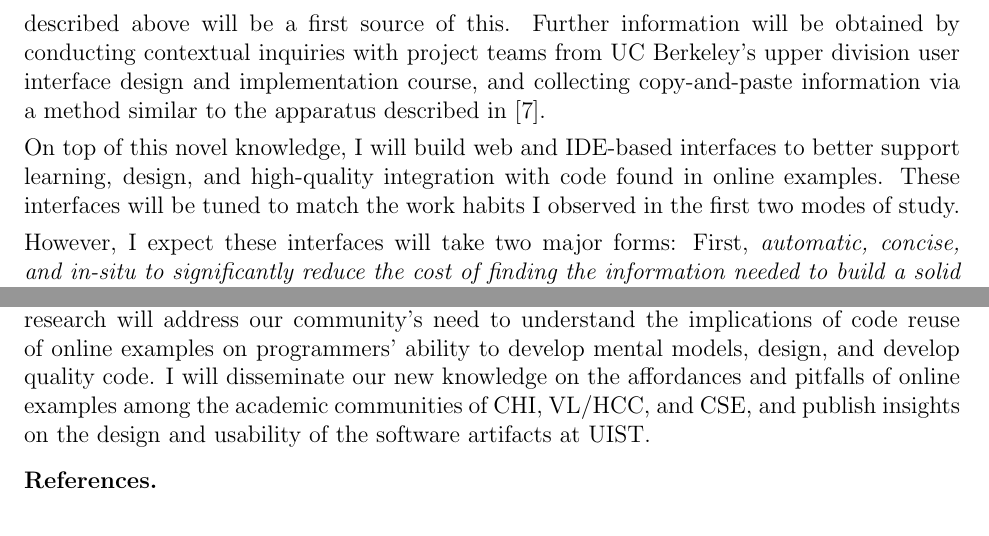
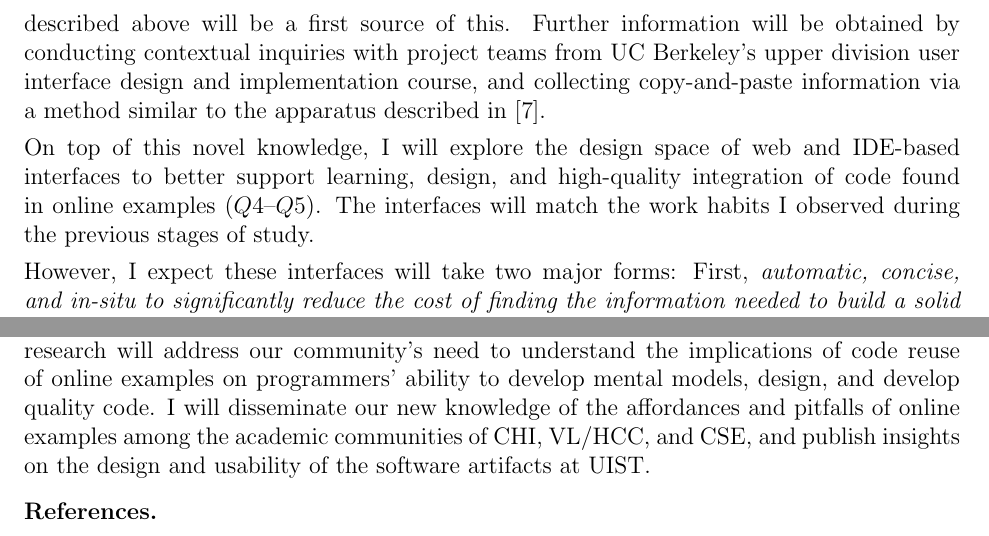
Before and after one commit to andrewhead/nsf-statements, a LaTeX book (research_statement.tex): two parts of page 2 of 3, joined at a grey line, cut so that both start at the same text. Compiled offline with pdfLaTeX.

Commit message:
Research Statement: Potpurri fixes

```diff
--- a/research_statement.tex
+++ b/research_statement.tex
@@ -57,8 +57,8 @@ $Q3$ requires access to copied-and-pasted code from realistic scenarios.
 The experiments described above will be a first source of this.
 Further information will be obtained by conducting contextual inquiries with project teams from UC Berkeley's upper division user interface design and implementation course, and collecting copy-and-paste information via a method similar to the apparatus described in~\cite{kim_ethnographic_2004}.
 
-On top of this novel knowledge, I will build web and IDE-based interfaces to better support learning, design, and high-quality integration with code found in online examples.
-These interfaces will be tuned to match the work habits I observed in the first two modes of study.
+On top of this novel knowledge, I will explore the design space of web and IDE-based interfaces to better support learning, design, and high-quality integration of code found in online examples ($Q4$--$Q5$).
+The interfaces will match the work habits I observed during the previous stages of study.
 
 However, I expect these interfaces will take two major forms:
 First, \emph{automatic, concise, and in-situ to significantly reduce the cost of finding the information needed to build a solid mental model of what code does}.
@@ -73,7 +73,7 @@ In this way, my work promotes the NSF broader impacts of \textbf{increasing and
 This research will contribute to the academic body of knowledge on end-user software engineering challenges and strategies, and programming tools to support modern paradigms of development.
 Beyond related work that inspires the current work (e.g.,~\cite{brandt_two_2009,ichinco_exploring_2015}),
 this research will address our community's need to understand the implications of code reuse of online examples on programmers' ability to develop mental models, design, and develop quality code.
-I will disseminate our new knowledge on the affordances and pitfalls of online examples among the academic communities of CHI, VL/HCC, and CSE\@, and publish insights on the design and usability of the software artifacts at UIST\@.
+I will disseminate our new knowledge of the affordances and pitfalls of online examples among the academic communities of CHI, VL/HCC, and CSE\@, and publish insights on the design and usability of the software artifacts at UIST\@.
 
 %%% Intellectual Merit
 
```
